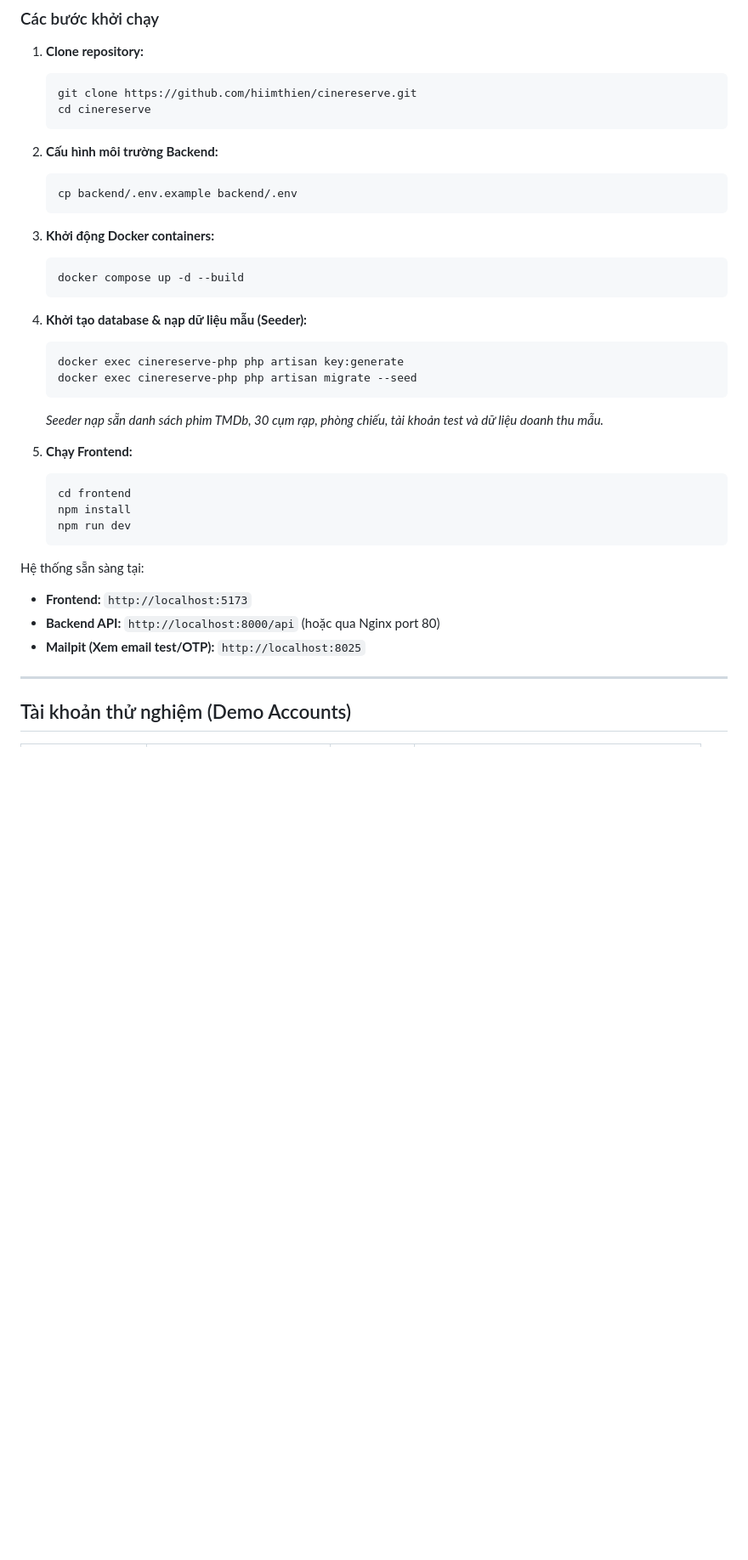
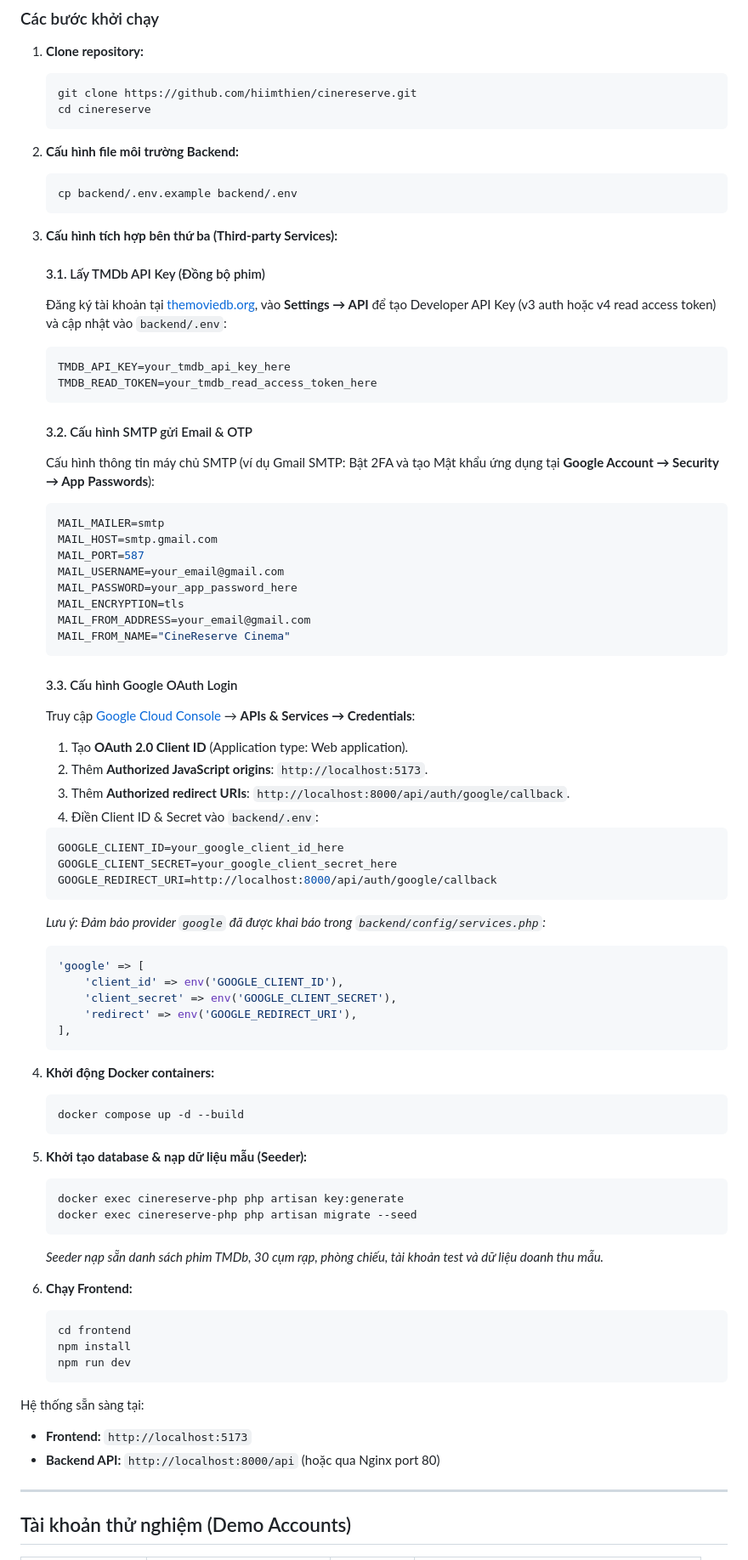
Before and after one commit to hiimthien/cinereserve, a Markdown page: README.md, the part around one of its changes. Shown at 85% size. Drawn GitHub-style; blank space fills up the shorter version.

Commit message:
docs: add TMDb API, SMTP, and Google OAuth setup guides to README.md

````diff
--- a/README.md
+++ b/README.md
@@ -88,24 +88,66 @@ Hệ thống đặt vé xem phim trực tuyến thời gian thực (Real-time Ci
    cd cinereserve
    ```
 
-2. **Cấu hình môi trường Backend:**
+2. **Cấu hình file môi trường Backend:**
    ```bash
    cp backend/.env.example backend/.env
    ```
 
-3. **Khởi động Docker containers:**
+3. **Cấu hình tích hợp bên thứ ba (Third-party Services):**
+
+   #### 3.1. Lấy TMDb API Key (Đồng bộ phim)
+   Đăng ký tài khoản tại [themoviedb.org](https://www.themoviedb.org/), vào **Settings → API** để tạo Developer API Key (v3 auth hoặc v4 read access token) và cập nhật vào `backend/.env`:
+   ```env
+   TMDB_API_KEY=your_tmdb_api_key_here
+   TMDB_READ_TOKEN=your_tmdb_read_access_token_here
+   ```
+
+   #### 3.2. Cấu hình SMTP gửi Email & OTP
+   Cấu hình thông tin máy chủ SMTP (ví dụ Gmail SMTP: Bật 2FA và tạo Mật khẩu ứng dụng tại **Google Account → Security → App Passwords**):
+   ```env
+   MAIL_MAILER=smtp
+   MAIL_HOST=smtp.gmail.com
+   MAIL_PORT=587
+   MAIL_USERNAME=your_email@gmail.com
+   MAIL_PASSWORD=your_app_password_here
+   MAIL_ENCRYPTION=tls
+   MAIL_FROM_ADDRESS=your_email@gmail.com
+   MAIL_FROM_NAME="CineReserve Cinema"
+   ```
+
+   #### 3.3. Cấu hình Google OAuth Login
+   Truy cập [Google Cloud Console](https://console.cloud.google.com/) → **APIs & Services → Credentials**:
+   1. Tạo **OAuth 2.0 Client ID** (Application type: Web application).
+   2. Thêm **Authorized JavaScript origins**: `http://localhost:5173`.
+   3. Thêm **Authorized redirect URIs**: `http://localhost:8000/api/auth/google/callback`.
+   4. Điền Client ID & Secret vào `backend/.env`:
+   ```env
+   GOOGLE_CLIENT_ID=your_google_client_id_here
+   GOOGLE_CLIENT_SECRET=your_google_client_secret_here
+   GOOGLE_REDIRECT_URI=http://localhost:8000/api/auth/google/callback
+   ```
+   *Lưu ý: Đảm bảo provider `google` đã được khai báo trong `backend/config/services.php`:*
+   ```php
+   'google' => [
+       'client_id' => env('GOOGLE_CLIENT_ID'),
+       'client_secret' => env('GOOGLE_CLIENT_SECRET'),
+       'redirect' => env('GOOGLE_REDIRECT_URI'),
+   ],
+   ```
+
+4. **Khởi động Docker containers:**
    ```bash
    docker compose up -d --build
    ```
 
-4. **Khởi tạo database & nạp dữ liệu mẫu (Seeder):**
+5. **Khởi tạo database & nạp dữ liệu mẫu (Seeder):**
    ```bash
    docker exec cinereserve-php php artisan key:generate
    docker exec cinereserve-php php artisan migrate --seed
    ```
    *Seeder nạp sẵn danh sách phim TMDb, 30 cụm rạp, phòng chiếu, tài khoản test và dữ liệu doanh thu mẫu.*
 
-5. **Chạy Frontend:**
+6. **Chạy Frontend:**
    ```bash
    cd frontend
    npm install
@@ -115,7 +157,6 @@ Hệ thống đặt vé xem phim trực tuyến thời gian thực (Real-time Ci
 Hệ thống sẵn sàng tại:
 - **Frontend:** `http://localhost:5173`
 - **Backend API:** `http://localhost:8000/api` (hoặc qua Nginx port 80)
-- **Mailpit (Xem email test/OTP):** `http://localhost:8025`
 
 ---
 
````
Also changed, not shown: other parts of README.md (+2 -2 lines).
